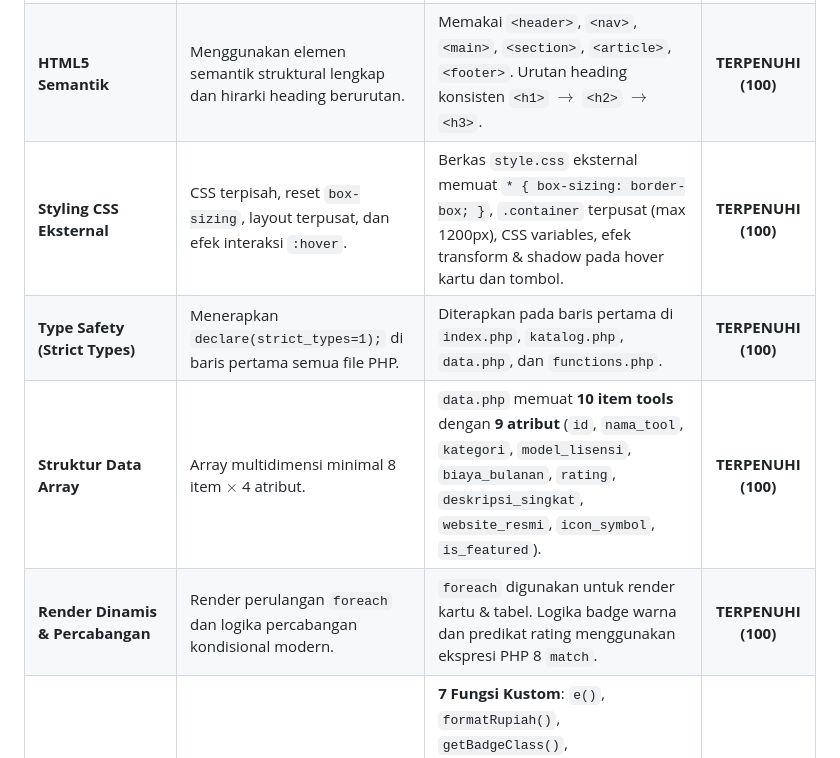
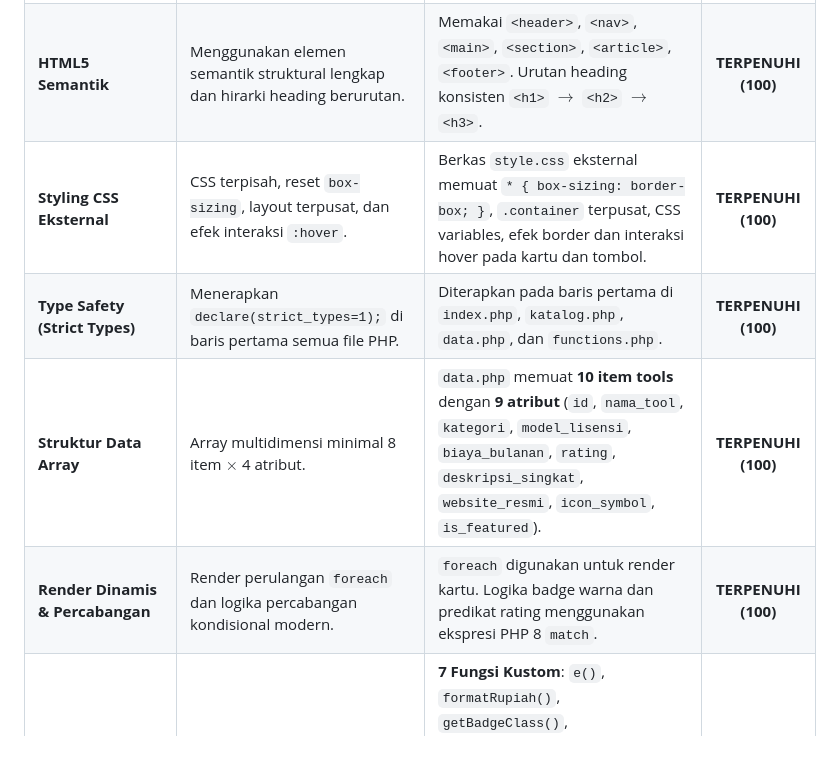
Before and after one commit to LilAlamin/uts-pemweb-025A00232002, a Markdown page: README.md, the part around one of its changes. GitHub-like rendering.

```diff
--- a/README.md
+++ b/README.md
@@ -43,9 +58,9 @@
 | :--- | :--- | :--- | :---: |
 | **Keterhubungan Halaman** | Minimal 2 halaman PHP saling terhubung melalui navigasi aktif. | `index.php` dan `katalog.php` terhubung timbal-balik melalui `<header>` dan `<footer>` dengan indikator class `.active`. | **TERPENUHI (100)** |
 | **HTML5 Semantik** | Menggunakan elemen semantik struktural lengkap dan hirarki heading berurutan. | Memakai `<header>`, `<nav>`, `<main>`, `<section>`, `<article>`, `<footer>`. Urutan heading konsisten `<h1>` $\rightarrow$ `<h2>` $\rightarrow$ `<h3>`. | **TERPENUHI (100)** |
-| **Styling CSS Eksternal** | CSS terpisah, reset `box-sizing`, layout terpusat, dan efek interaksi `:hover`. | Berkas `style.css` eksternal memuat `* { box-sizing: border-box; }`, `.container` terpusat (max 1200px), CSS variables, efek transform & shadow pada hover kartu dan tombol. | **TERPENUHI (100)** |
+| **Styling CSS Eksternal** | CSS terpisah, reset `box-sizing`, layout terpusat, dan efek interaksi `:hover`. | Berkas `style.css` eksternal memuat `* { box-sizing: border-box; }`, `.container` terpusat, CSS variables, efek border dan interaksi hover pada kartu dan tombol. | **TERPENUHI (100)** |
 | **Type Safety (Strict Types)** | Menerapkan `declare(strict_types=1);` di baris pertama semua file PHP. | Diterapkan pada baris pertama di `index.php`, `katalog.php`, `data.php`, dan `functions.php`. | **TERPENUHI (100)** |
 | **Struktur Data Array** | Array multidimensi minimal 8 item $\times$ 4 atribut. | `data.php` memuat **10 item tools** dengan **9 atribut** (`id`, `nama_tool`, `kategori`, `model_lisensi`, `biaya_bulanan`, `rating`, `deskripsi_singkat`, `website_resmi`, `icon_symbol`, `is_featured`). | **TERPENUHI (100)** |
-| **Render Dinamis & Percabangan** | Render perulangan `foreach` dan logika percabangan kondisional modern. | `foreach` digunakan untuk render kartu & tabel. Logika badge warna dan predikat rating menggunakan ekspresi PHP 8 `match`. | **TERPENUHI (100)** |
+| **Render Dinamis & Percabangan** | Render perulangan `foreach` dan logika percabangan kondisional modern. | `foreach` digunakan untuk render kartu. Logika badge warna dan predikat rating menggunakan ekspresi PHP 8 `match`. | **TERPENUHI (100)** |
 | **Fungsi Kustom & Bawaan PHP** | Minimal 2 fungsi buatan sendiri bertipe + minimal 3 fungsi array bawaan. | **7 Fungsi Kustom**: `e()`, `formatRupiah()`, `getBadgeClass()`, `getRatingPredicate()`, `hitungStatistik()`, `filterTools()`, `getFeaturedTools()`.<br>**7 Fungsi Bawaan Array**: `count()`, `array_filter()`, `array_column()`, `array_sum()`, `array_unique()`, `array_slice()`, `sort()`. | **TERPENUHI (100)** |
 | **Keamanan Output Data** | Proteksi dari XSS untuk setiap output string. | Semua variabel yang dicetak ke HTML dibungkus aman dengan fungsi `e()` (`htmlspecialchars(..., ENT_QUOTES, 'UTF-8')`). | **TERPENUHI (100)** |
```
Also changed, not shown: other parts of README.md (+25 -6 lines), screenshots/beranda.png (added), screenshots/katalog.png (added).
